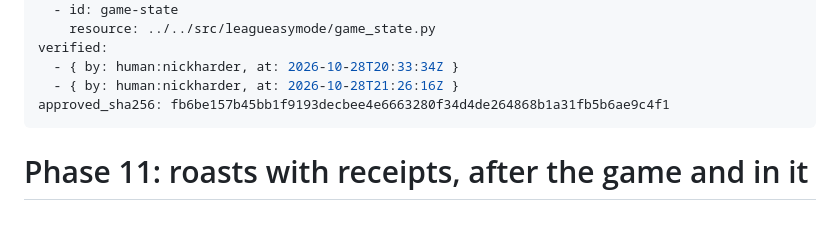
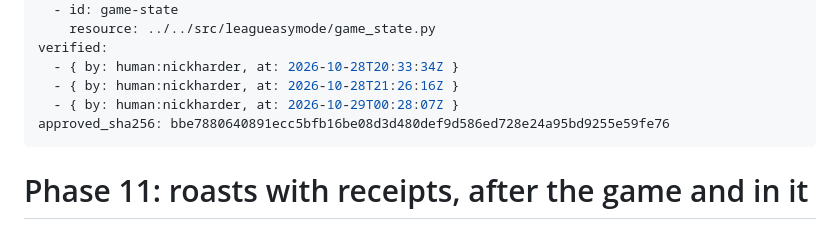
Before and after one commit to NickHarder/LeagueasyMode, a Markdown page: docs/plans/phase-11-roasts.md, the part around the change. Rendered like a GitHub page.

Commit message:
docs(plan): the owner approves the phase 11 plan again
The plan changed after its approval of 2026-10-28 (renumbered to phase 11,
slice 11.9 added); approved with make docs-approve on the owner's word.

Co-Authored-By: Claude Opus 5.5 <noreply@anthropic.com>
Claude-Session: https://claude.ai/code/session_013zjsqHZjK8LbFdG8LR2wNF

```diff
--- a/docs/plans/phase-11-roasts.md
+++ b/docs/plans/phase-11-roasts.md
@@ -31,7 +31,8 @@ sources:
 verified:
   - { by: human:nickharder, at: 2026-10-28T20:33:34Z }
   - { by: human:nickharder, at: 2026-10-28T21:26:16Z }
-approved_sha256: fb6be157b45bb1f9193decbee4e6663280f34d4de264868b1a31fb5b6ae9c4f1
+  - { by: human:nickharder, at: 2026-10-29T00:28:07Z }
+approved_sha256: bbe7880640891ecc5bfb16be08d3d480def9d586ed728e24a95bd9255e59fe76
 ---
 
 # Phase 11: roasts with receipts, after the game and in it
```
